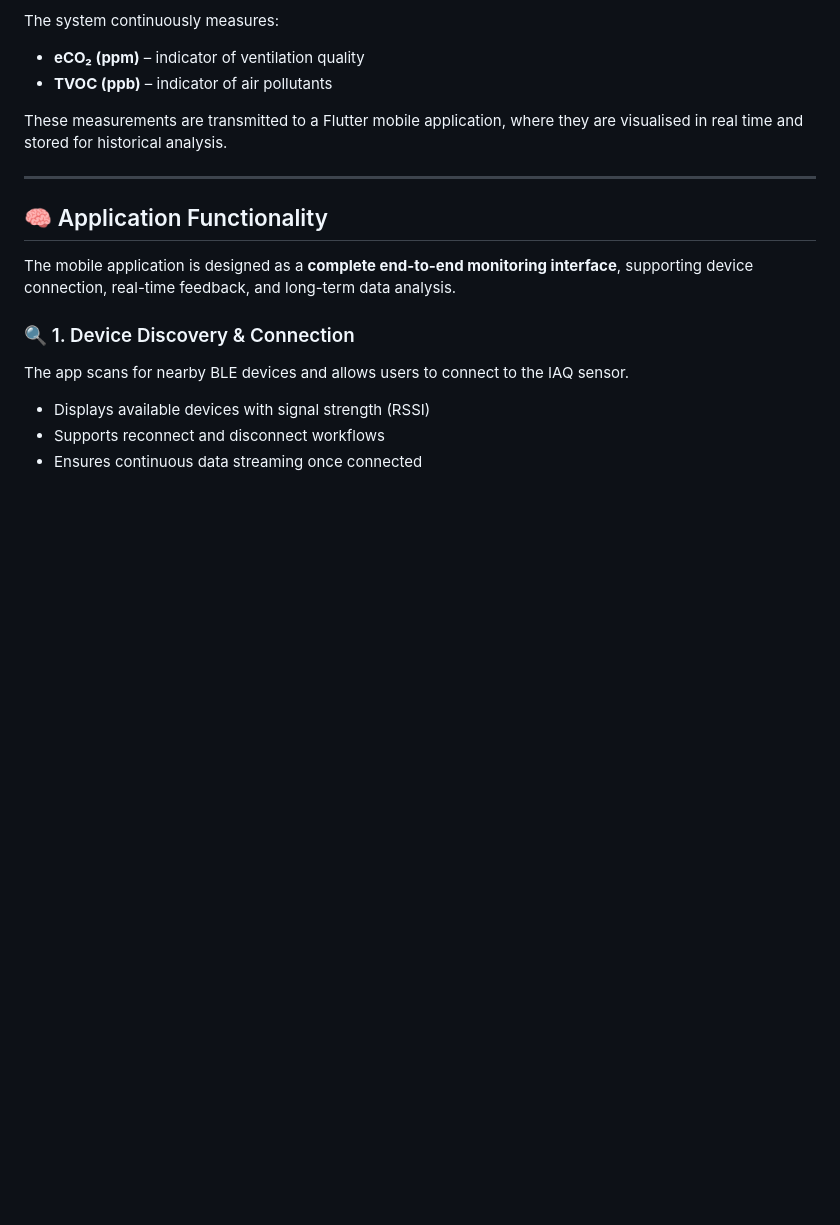
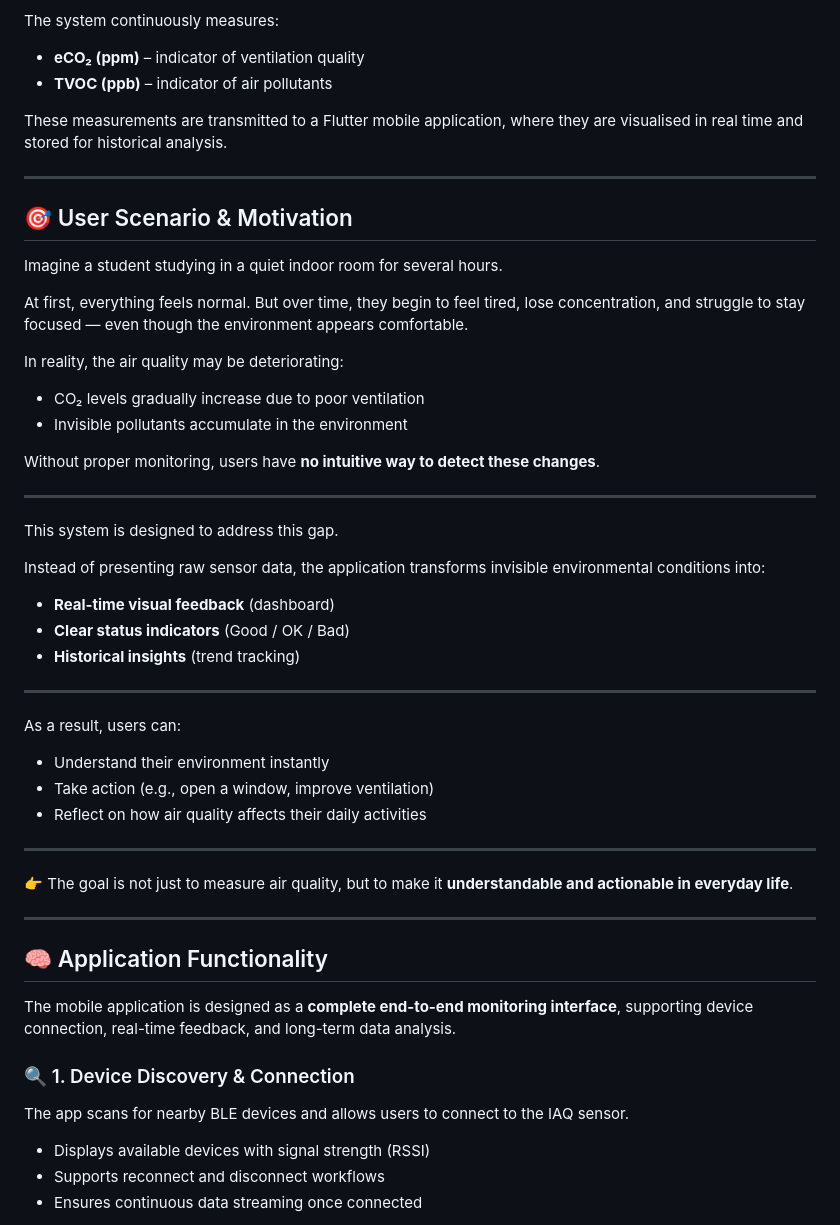
Before and after one commit to wuyitong0325/casa0015, a Markdown page: README.md, the part around the change. Drawn GitHub-style; blank space fills up the shorter version.

Commit message:
add storytelling part

```diff
--- a/README.md
+++ b/README.md
@@ -10,6 +10,42 @@ The system continuously measures:
 * **TVOC (ppb)** – indicator of air pollutants
 
 These measurements are transmitted to a Flutter mobile application, where they are visualised in real time and stored for historical analysis.
+
+---
+
+## 🎯 User Scenario & Motivation
+
+Imagine a student studying in a quiet indoor room for several hours.
+
+At first, everything feels normal. But over time, they begin to feel tired, lose concentration, and struggle to stay focused — even though the environment appears comfortable.
+
+In reality, the air quality may be deteriorating:
+- CO₂ levels gradually increase due to poor ventilation
+- Invisible pollutants accumulate in the environment
+
+Without proper monitoring, users have **no intuitive way to detect these changes**.
+
+---
+
+This system is designed to address this gap.
+
+Instead of presenting raw sensor data, the application transforms invisible environmental conditions into:
+
+- **Real-time visual feedback** (dashboard)
+- **Clear status indicators** (Good / OK / Bad)
+- **Historical insights** (trend tracking)
+
+---
+
+As a result, users can:
+
+- Understand their environment instantly
+- Take action (e.g., open a window, improve ventilation)
+- Reflect on how air quality affects their daily activities
+
+---
+
+👉 The goal is not just to measure air quality, but to make it **understandable and actionable in everyday life**.
 
 ---
 
```
